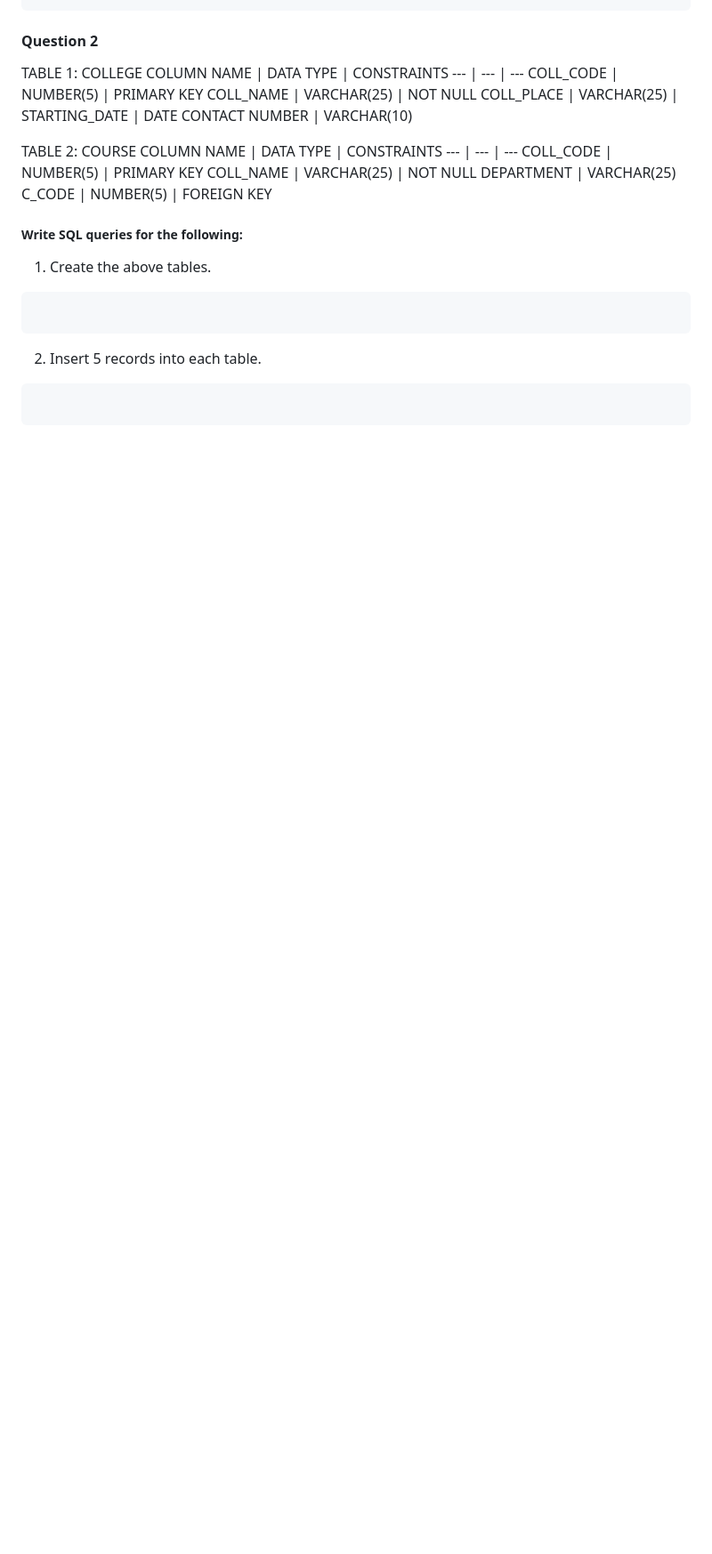
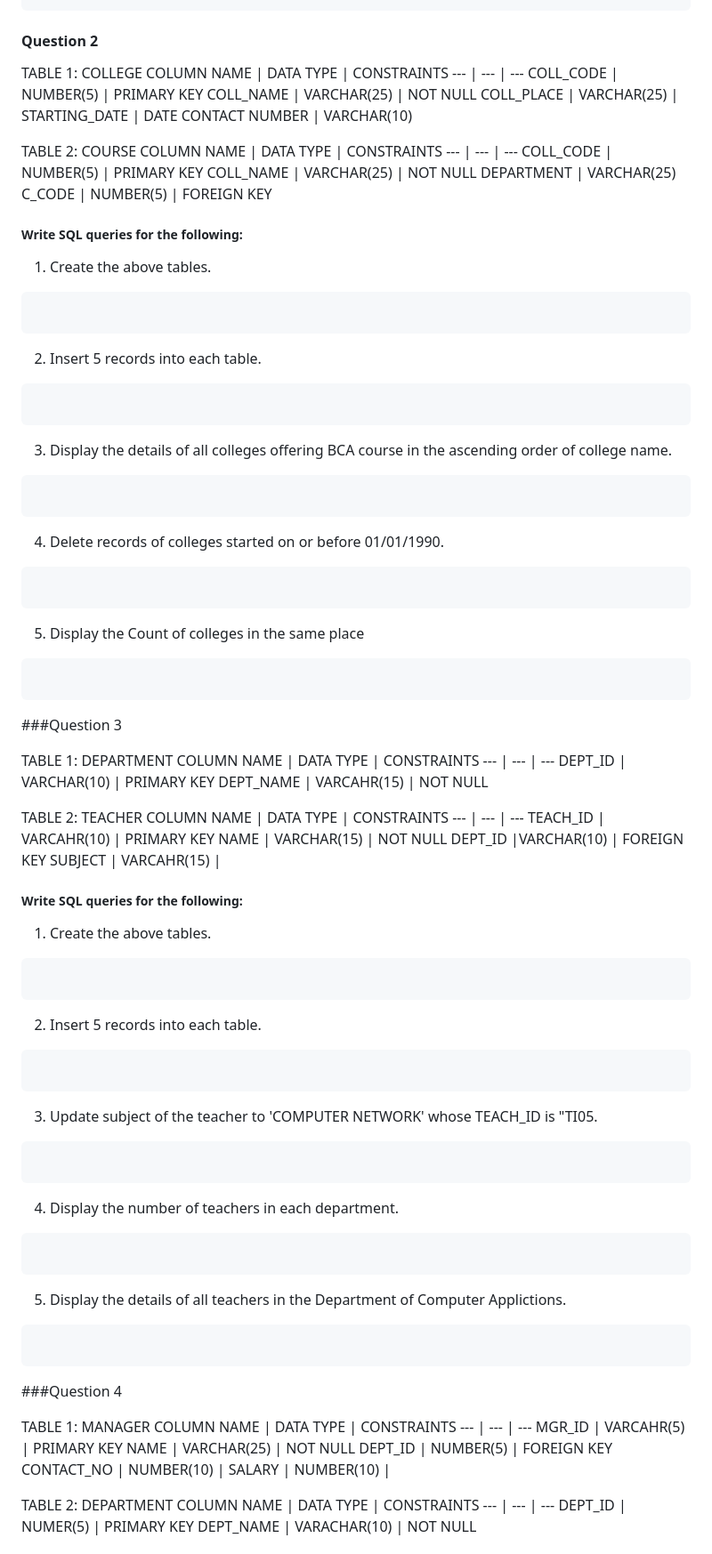
Before and after one commit to shonebinu/collegeCurriculum, a Markdown page: sem2/README.md, the part around one of its changes. Shown at 89% size. GitHub-like rendering; blank space fills up the shorter version.

````diff
--- a/sem2/README.md
+++ b/sem2/README.md
@@ -132,3 +144,73 @@ C_CODE | NUMBER(5) | FOREIGN KEY
 ```sql
 
 ```
+3. Display the details of all colleges offering BCA course in the ascending order of college name.
+```sql
+
+```
+4. Delete records of colleges started on or before 01/01/1990.
+```sql
+
+```
+5. Display the Count of colleges in the same place
+```sql
+
+```
+
+###Question 3
+
+TABLE 1: DEPARTMENT
+COLUMN NAME | DATA TYPE | CONSTRAINTS
+--- | --- | ---
+DEPT_ID | VARCHAR(10) | PRIMARY KEY
+DEPT_NAME | VARCAHR(15) | NOT NULL
+
+TABLE 2: TEACHER
+COLUMN NAME | DATA TYPE | CONSTRAINTS
+--- | --- | ---
+TEACH_ID | VARCAHR(10) | PRIMARY KEY
+NAME | VARCHAR(15) | NOT NULL
+DEPT_ID |VARCHAR(10) | FOREIGN KEY
+SUBJECT | VARCAHR(15) |
+
+##### Write SQL queries for the following:
+
+1. Create the above tables.
+```sql
+
+```
+2. Insert 5 records into each table.
+```sql
+
+```
+3. Update subject of the teacher to 'COMPUTER NETWORK' whose TEACH_ID is "TI05.
+```sql
+
+```
+4. Display the number of teachers in each department.
+```sql
+
+```
+5. Display the details of all teachers in the Department of Computer Applictions.
+```sql
+
+```
+
+###Question 4
+
+TABLE 1: MANAGER
+COLUMN NAME | DATA TYPE | CONSTRAINTS
+--- | --- | ---
+MGR_ID | VARCAHR(5) | PRIMARY KEY
+NAME | VARCHAR(25) | NOT NULL
+DEPT_ID | NUMBER(5) | FOREIGN KEY
+CONTACT_NO | NUMBER(10) |
+SALARY | NUMBER(10) |
+
+TABLE 2: DEPARTMENT
+COLUMN NAME | DATA TYPE | CONSTRAINTS
+--- | --- | ---
+DEPT_ID | NUMER(5) | PRIMARY KEY
+DEPT_NAME | VARACHAR(10) | NOT NULL
+
+
````
Also changed, not shown: other parts of sem2/README.md (+77 -2 lines).
